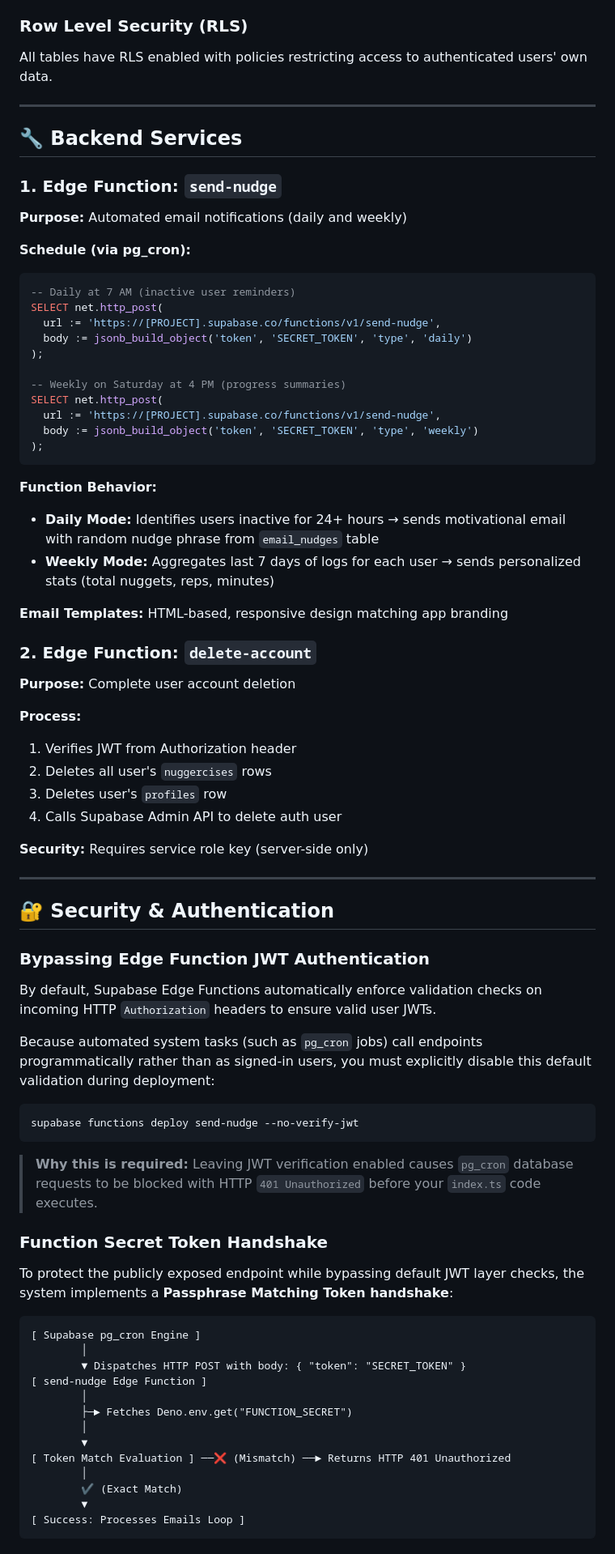
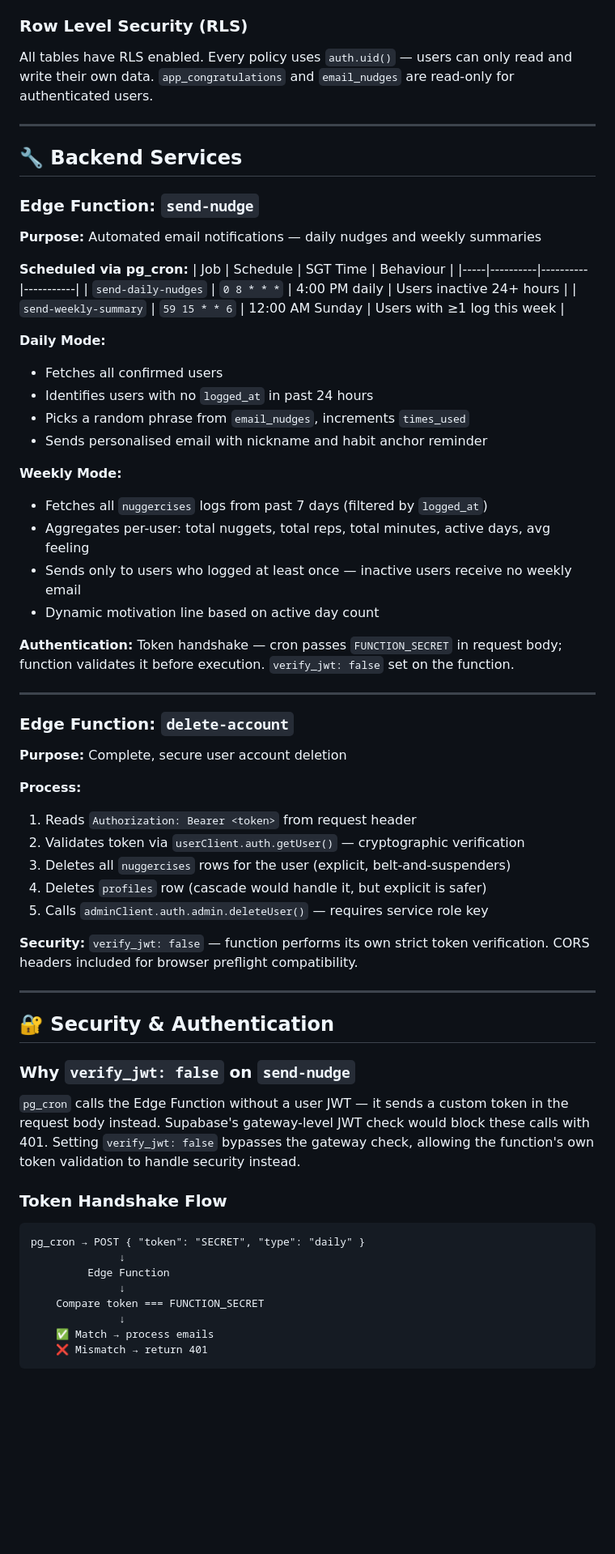
Before and after one commit to antloh68/nuggercise, a Markdown page: README.md, the part around one of its changes. Shown at 81% size. Drawn GitHub-style; blank space fills up the shorter version.

````diff
--- a/README.md
+++ b/README.md
@@ -174,81 +211,68 @@ index.html
 
 ### Row Level Security (RLS)
-All tables have RLS enabled with policies restricting access to authenticated users' own data.
+All tables have RLS enabled. Every policy uses `auth.uid()` — users can only read and write their own data. `app_congratulations` and `email_nudges` are read-only for authenticated users.
 
 ---
 
 ## 🔧 Backend Services
 
-### 1. Edge Function: `send-nudge`
+### Edge Function: `send-nudge`
 
-**Purpose:** Automated email notifications (daily and weekly)
+**Purpose:** Automated email notifications — daily nudges and weekly summaries
 
-**Schedule (via pg_cron):**
-```sql
--- Daily at 7 AM (inactive user reminders)
-SELECT net.http_post(
-  url := 'https://[PROJECT].supabase.co/functions/v1/send-nudge',
-  body := jsonb_build_object('token', 'SECRET_TOKEN', 'type', 'daily')
-);
+**Scheduled via pg_cron:**
+| Job | Schedule | SGT Time | Behaviour |
+|-----|----------|----------|-----------|
+| `send-daily-nudges` | `0 8 * * *` | 4:00 PM daily | Users inactive 24+ hours |
+| `send-weekly-summary` | `59 15 * * 6` | 12:00 AM Sunday | Users with ≥1 log this week |
 
--- Weekly on Saturday at 4 PM (progress summaries)
-SELECT net.http_post(
-  url := 'https://[PROJECT].supabase.co/functions/v1/send-nudge',
-  body := jsonb_build_object('token', 'SECRET_TOKEN', 'type', 'weekly')
-);
-```
+**Daily Mode:**
+- Fetches all confirmed users
+- Identifies users with no `logged_at` in past 24 hours
+- Picks a random phrase from `email_nudges`, increments `times_used`
+- Sends personalised email with nickname and habit anchor reminder
 
-**Function Behavior:**
-- **Daily Mode:** Identifies users inactive for 24+ hours → sends motivational email with random nudge phrase from `email_nudges` table
-- **Weekly Mode:** Aggregates last 7 days of logs for each user → sends personalized stats (total nuggets, reps, minutes)
+**Weekly Mode:**
+- Fetches all `nuggercises` logs from past 7 days (filtered by `logged_at`)
+- Aggregates per-user: total nuggets, total reps, total minutes, active days, avg feeling
+- Sends only to users who logged at least once — inactive users receive no weekly email
+- Dynamic motivation line based on active day count
 
-**Email Templates:** HTML-based, responsive design matching app branding
+**Authentication:** Token handshake — cron passes `FUNCTION_SECRET` in request body; function validates it before execution. `verify_jwt: false` set on the function.
 
-### 2. Edge Function: `delete-account`
+---
 
-**Purpose:** Complete user account deletion
+### Edge Function: `delete-account`
+
+**Purpose:** Complete, secure user account deletion
 
 **Process:**
-1. Verifies JWT from Authorization header
-2. Deletes all user's `nuggercises` rows
-3. Deletes user's `profiles` row
-4. Calls Supabase Admin API to delete auth user
+1. Reads `Authorization: Bearer <token>` from request header
+2. Validates token via `userClient.auth.getUser()` — cryptographic verification
+3. Deletes all `nuggercises` rows for the user (explicit, belt-and-suspenders)
+4. Deletes `profiles` row (cascade would handle it, but explicit is safer)
+5. Calls `adminClient.auth.admin.deleteUser()` — requires service role key
 
-**Security:** Requires service role key (server-side only)
+**Security:** `verify_jwt: false` — function performs its own strict token verification. CORS headers included for browser preflight compatibility.
 
 ---
 
 ## 🔐 Security & Authentication
 
-### Bypassing Edge Function JWT Authentication
+### Why `verify_jwt: false` on `send-nudge`
 
-By default, Supabase Edge Functions automatically enforce validation checks on incoming HTTP `Authorization` headers to ensure valid user JWTs.
+`pg_cron` calls the Edge Function without a user JWT — it sends a custom token in the request body instead. Supabase's gateway-level JWT check would block these calls with 401. Setting `verify_jwt: false` bypasses the gateway check, allowing the function's own token validation to handle security instead.
 
-Because automated system tasks (such as `pg_cron` jobs) call endpoints programmatically rather than as signed-in users, you must explicitly disable this default validation during deployment:
+### Token Handshake Flow
 
-```bash
-supabase functions deploy send-nudge --no-verify-jwt
+```
+pg_cron → POST { "token": "SECRET", "type": "daily" }
+              ↓
+         Edge Function
+              ↓
+    Compare token === FUNCTION_SECRET
+              ↓
+    ✅ Match → process emails
+    ❌ Mismatch → return 401
 ```
 
-> **Why this is required:** Leaving JWT verification enabled causes `pg_cron` database requests to be blocked with HTTP `401 Unauthorized` before your `index.ts` code executes.
-
-### Function Secret Token Handshake
-
-To protect the publicly exposed endpoint while bypassing default JWT layer checks, the system implements a **Passphrase Matching Token handshake**:
-
-```
-[ Supabase pg_cron Engine ]
-        │
-        ▼ Dispatches HTTP POST with body: { "token": "SECRET_TOKEN" }
-[ send-nudge Edge Function ]
-        │
-        ├─► Fetches Deno.env.get("FUNCTION_SECRET")
-        │
-        ▼
-[ Token Match Evaluation ] ──❌ (Mismatch) ──► Returns HTTP 401 Unauthorized
-        │
-        ✔️ (Exact Match)
-        ▼
-[ Success: Processes Emails Loop ]
-```
-
````
Also changed, not shown: other parts of README.md (+184 -182 lines).
